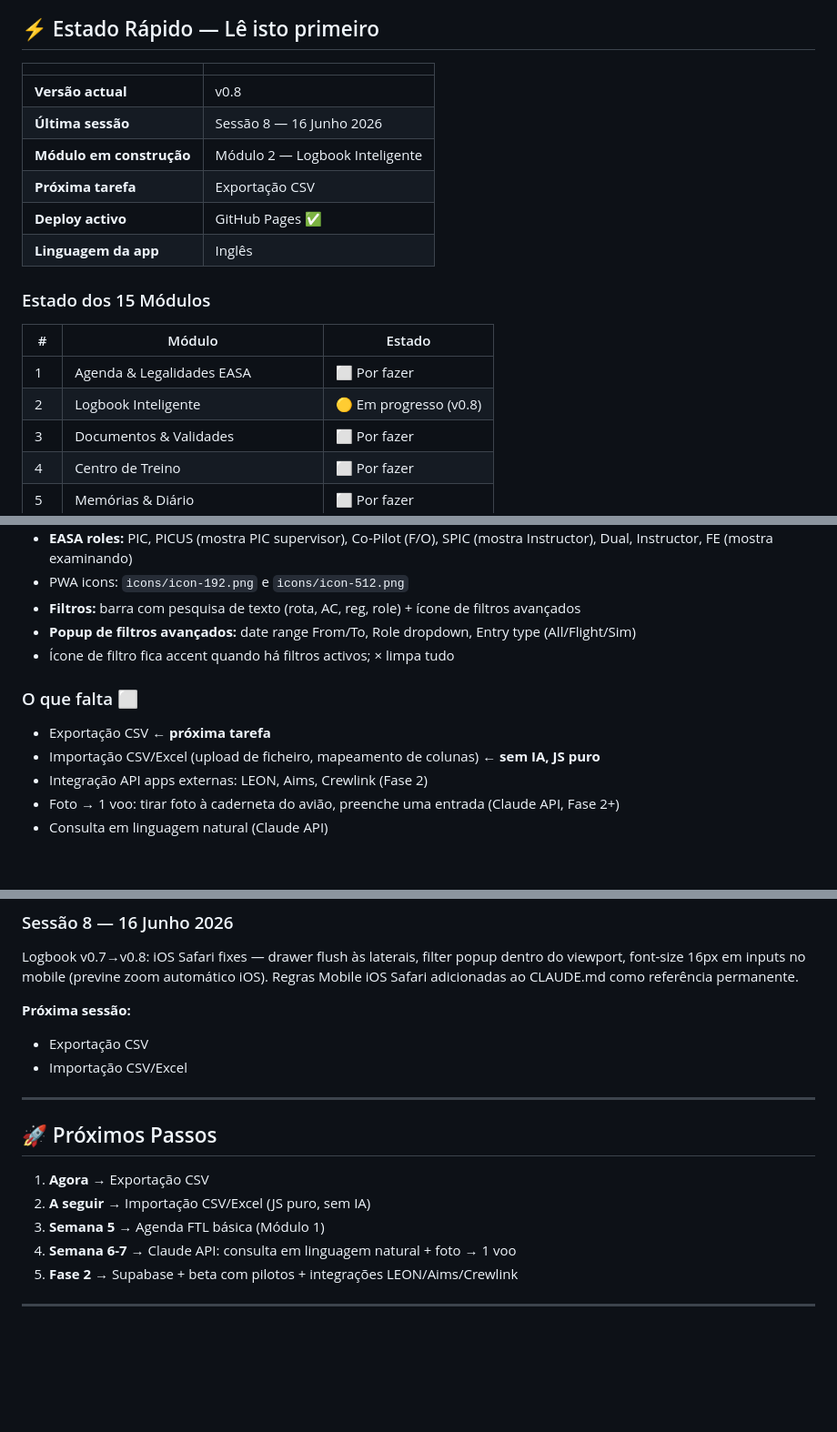
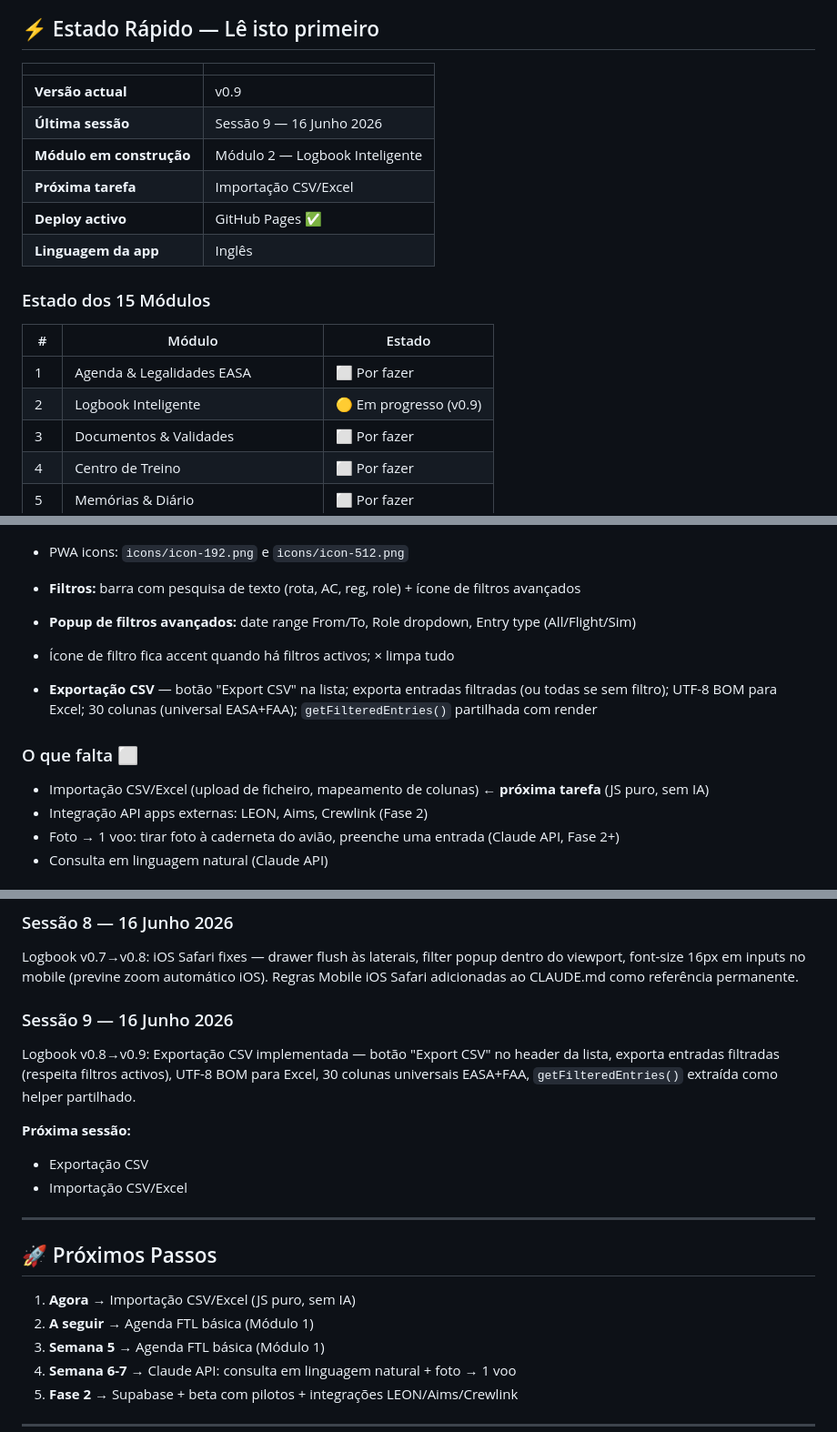
Before and after one commit to pilot-xls/pilotassistante, a Markdown page: CLAUDE.md, 3 parts joined by grey strips. Shown at 91% size. GitHub-like rendering; blank space fills up the shorter version.

Commit message:
docs: update CLAUDE.md to v0.9 (CSV export done)
https://claude.ai/code/session_016LXWn9QVgSkVFe2Yj8Bgy3

```diff
--- a/CLAUDE.md
+++ b/CLAUDE.md
@@ -8,10 +8,10 @@
 
 | | |
 |---|---|
-| **Versão actual** | v0.8 |
-| **Última sessão** | Sessão 8 — 16 Junho 2026 |
+| **Versão actual** | v0.9 |
+| **Última sessão** | Sessão 9 — 16 Junho 2026 |
 | **Módulo em construção** | Módulo 2 — Logbook Inteligente |
-| **Próxima tarefa** | Exportação CSV |
+| **Próxima tarefa** | Importação CSV/Excel |
 | **Deploy activo** | GitHub Pages ✅ |
 | **Linguagem da app** | Inglês |
 
@@ -20,7 +20,7 @@
 | # | Módulo | Estado |
 |---|---|---|
 | 1 | Agenda & Legalidades EASA | ⬜ Por fazer |
-| 2 | Logbook Inteligente | 🟡 Em progresso (v0.8) |
+| 2 | Logbook Inteligente | 🟡 Em progresso (v0.9) |
 | 3 | Documentos & Validades | ⬜ Por fazer |
 | 4 | Centro de Treino | ⬜ Por fazer |
 | 5 | Memórias & Diário | ⬜ Por fazer |
@@ -181,10 +181,11 @@ pilotassistante/
 - **Popup de filtros avançados:** date range From/To, Role dropdown, Entry type (All/Flight/Sim)
 - Ícone de filtro fica accent quando há filtros activos; × limpa tudo
 
+- **Exportação CSV** — botão "Export CSV" na lista; exporta entradas filtradas (ou todas se sem filtro); UTF-8 BOM para Excel; 30 colunas (universal EASA+FAA); `getFilteredEntries()` partilhada com render
+
 ### O que falta ⬜
 
-- Exportação CSV ← **próxima tarefa**
-- Importação CSV/Excel (upload de ficheiro, mapeamento de colunas) ← **sem IA, JS puro**
+- Importação CSV/Excel (upload de ficheiro, mapeamento de colunas) ← **próxima tarefa** (JS puro, sem IA)
 - Integração API apps externas: LEON, Aims, Crewlink (Fase 2)
 - Foto → 1 voo: tirar foto à caderneta do avião, preenche uma entrada (Claude API, Fase 2+)
 - Consulta em linguagem natural (Claude API)
@@ -383,6 +384,9 @@ Logbook v0.6→v0.7: filtros de pesquisa implementados (texto + popup avançado
 ### Sessão 8 — 16 Junho 2026
 Logbook v0.7→v0.8: iOS Safari fixes — drawer flush às laterais, filter popup dentro do viewport, font-size 16px em inputs no mobile (previne zoom automático iOS). Regras Mobile iOS Safari adicionadas ao CLAUDE.md como referência permanente.
 
+### Sessão 9 — 16 Junho 2026
+Logbook v0.8→v0.9: Exportação CSV implementada — botão "Export CSV" no header da lista, exporta entradas filtradas (respeita filtros activos), UTF-8 BOM para Excel, 30 colunas universais EASA+FAA, `getFilteredEntries()` extraída como helper partilhado.
+
 **Próxima sessão:**
 - Exportação CSV
 - Importação CSV/Excel
@@ -391,8 +395,8 @@ Logbook v0.7→v0.8: iOS Safari fixes — drawer flush às laterais, filter popu
 
 ## 🚀 Próximos Passos
 
-1. **Agora** → Exportação CSV
-2. **A seguir** → Importação CSV/Excel (JS puro, sem IA)
+1. **Agora** → Importação CSV/Excel (JS puro, sem IA)
+2. **A seguir** → Agenda FTL básica (Módulo 1)
 3. **Semana 5** → Agenda FTL básica (Módulo 1)
 4. **Semana 6-7** → Claude API: consulta em linguagem natural + foto → 1 voo
 5. **Fase 2** → Supabase + beta com pilotos + integrações LEON/Aims/Crewlink
```
Also changed, not shown: other parts of CLAUDE.md (+2 -2 lines).
